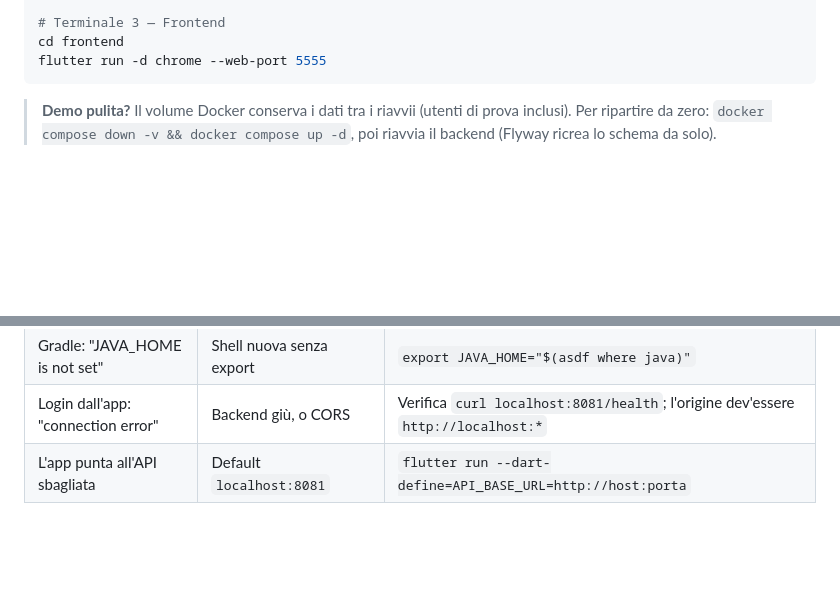
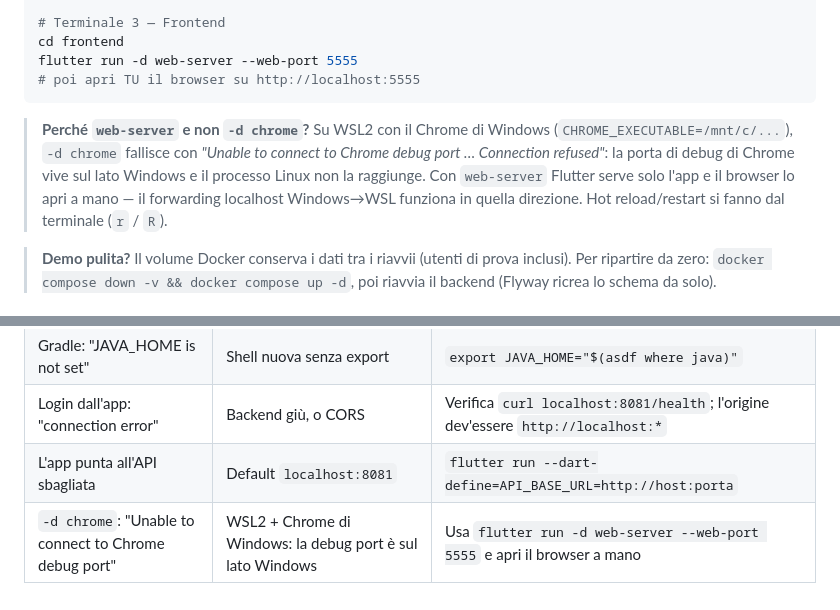
Before and after one commit to MirWasShort/Productivity-Hub, a Markdown page: DEMO.md, 2 parts joined by grey strips. Rendered like a GitHub page; blank space fills up the shorter version.

Commit message:
docs: use web-server device for running the app under WSL2
flutter run -d chrome fails on WSL2 when CHROME_EXECUTABLE points at
the Windows Chrome: the DevTools debug port Chrome opens lives on the
Windows side and the Linux process cannot reach it (connection
refused). Switch the demo instructions to -d web-server with a
manually opened browser (Windows-to-WSL localhost forwarding works in
that direction) and add the failure to the troubleshooting table.

Co-Authored-By: Claude Fable 5 <noreply@anthropic.com>

````diff
--- a/DEMO.md
+++ b/DEMO.md
@@ -21,8 +21,17 @@ curl localhost:8081/health               # -> {"status":"UP"}
 
 # Terminale 3 — Frontend
 cd frontend
-flutter run -d chrome --web-port 5555
+flutter run -d web-server --web-port 5555
+# poi apri TU il browser su http://localhost:5555
 ```
+
+> **Perché `web-server` e non `-d chrome`?** Su WSL2 con il Chrome di
+> Windows (`CHROME_EXECUTABLE=/mnt/c/...`), `-d chrome` fallisce con
+> *"Unable to connect to Chrome debug port … Connection refused"*: la
+> porta di debug di Chrome vive sul lato Windows e il processo Linux non
+> la raggiunge. Con `web-server` Flutter serve solo l'app e il browser lo
+> apri a mano — il forwarding localhost Windows→WSL funziona in quella
+> direzione. Hot reload/restart si fanno dal terminale (`r` / `R`).
 
 > **Demo pulita?** Il volume Docker conserva i dati tra i riavvii (utenti
 > di prova inclusi). Per ripartire da zero:
@@ -100,3 +109,4 @@ flutter run -d chrome --web-port 5555
 | Gradle: "JAVA_HOME is not set" | Shell nuova senza export | `export JAVA_HOME="$(asdf where java)"` |
 | Login dall'app: "connection error" | Backend giù, o CORS | Verifica `curl localhost:8081/health`; l'origine dev'essere `http://localhost:*` |
 | L'app punta all'API sbagliata | Default `localhost:8081` | `flutter run --dart-define=API_BASE_URL=http://host:porta` |
+| `-d chrome`: "Unable to connect to Chrome debug port" | WSL2 + Chrome di Windows: la debug port è sul lato Windows | Usa `flutter run -d web-server --web-port 5555` e apri il browser a mano |
````
